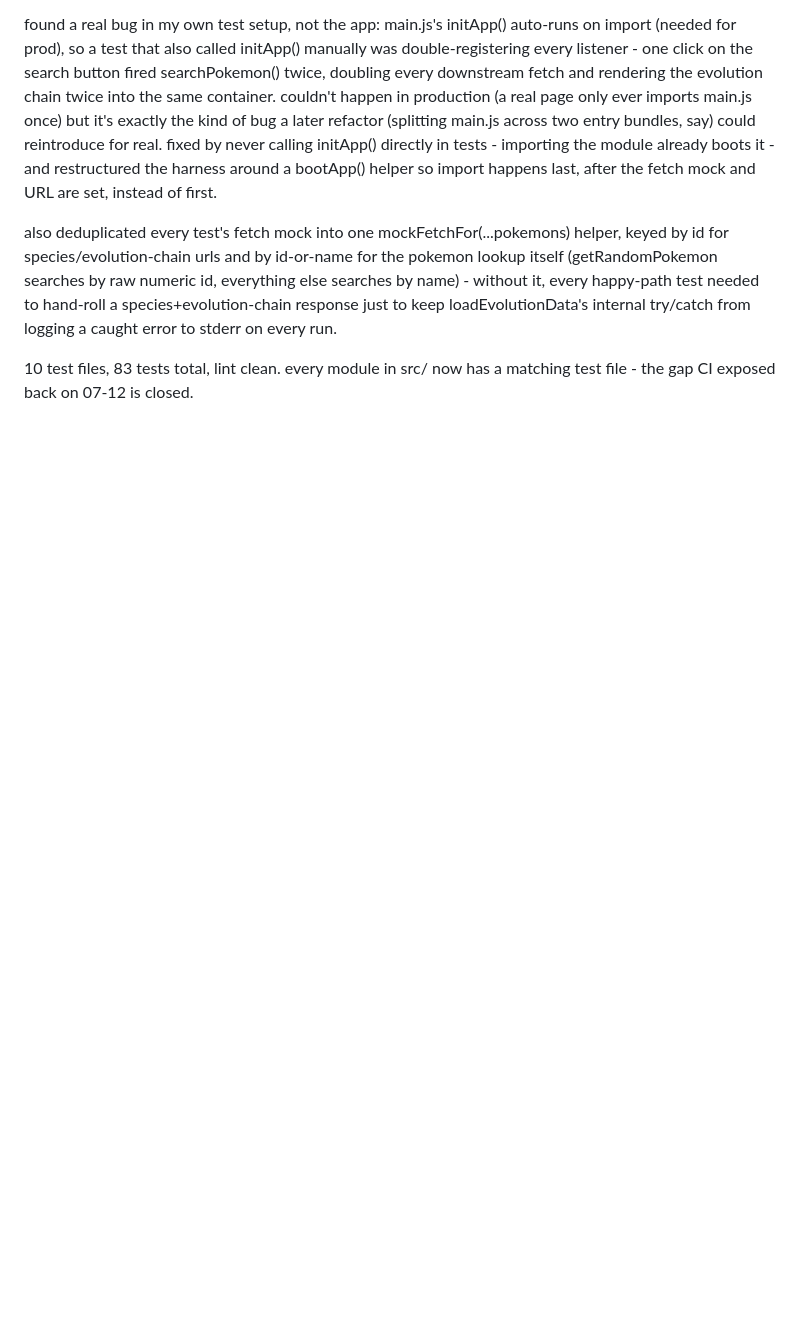
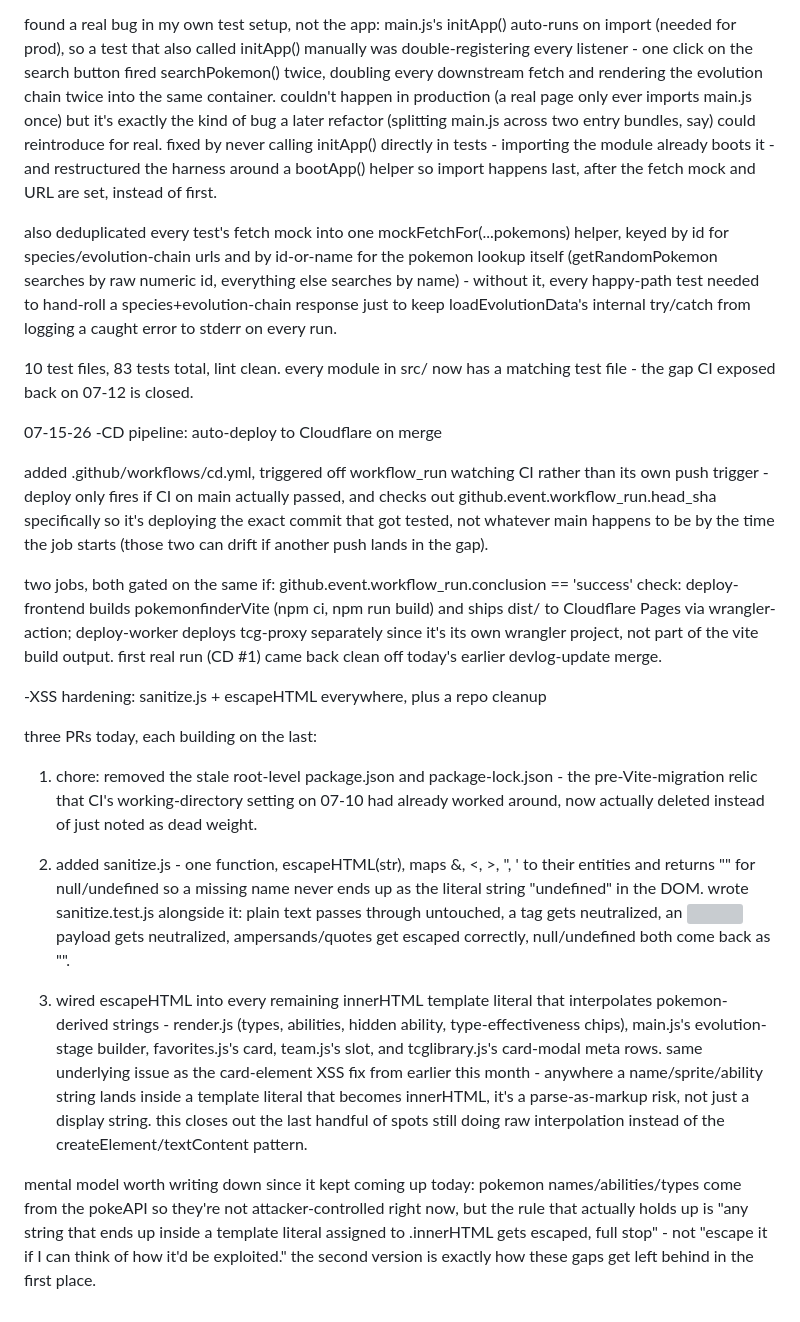
Before and after one commit to elpsykongroo14/pokemon-finder, a Markdown page: DEVLOG.md, the part around the change. GitHub-like rendering; blank space fills up the shorter version; grey boxes are pictures that could not be loaded.

Commit message:
update devlog

```diff
--- a/DEVLOG.md
+++ b/DEVLOG.md
@@ -223,3 +223,21 @@ found a real bug in my own test setup, not the app: main.js's initApp() auto-run
 also deduplicated every test's fetch mock into one mockFetchFor(...pokemons) helper, keyed by id for species/evolution-chain urls and by id-or-name for the pokemon lookup itself (getRandomPokemon searches by raw numeric id, everything else searches by name) - without it, every happy-path test needed to hand-roll a species+evolution-chain response just to keep loadEvolutionData's internal try/catch from logging a caught error to stderr on every run.
 
 10 test files, 83 tests total, lint clean. every module in src/ now has a matching test file - the gap CI exposed back on 07-12 is closed.
+
+07-15-26 -CD pipeline: auto-deploy to Cloudflare on merge
+
+added .github/workflows/cd.yml, triggered off workflow_run watching CI rather than its own push trigger - deploy only fires if CI on main actually passed, and checks out github.event.workflow_run.head_sha specifically so it's deploying the exact commit that got tested, not whatever main happens to be by the time the job starts (those two can drift if another push lands in the gap).
+
+two jobs, both gated on the same if: github.event.workflow_run.conclusion == 'success' check: deploy-frontend builds pokemonfinderVite (npm ci, npm run build) and ships dist/ to Cloudflare Pages via wrangler-action; deploy-worker deploys tcg-proxy separately since it's its own wrangler project, not part of the vite build output. first real run (CD #1) came back clean off today's earlier devlog-update merge.
+
+-XSS hardening: sanitize.js + escapeHTML everywhere, plus a repo cleanup
+
+three PRs today, each building on the last:
+
+1. chore: removed the stale root-level package.json and package-lock.json - the pre-Vite-migration relic that CI's working-directory setting on 07-10 had already worked around, now actually deleted instead of just noted as dead weight.
+
+2. added sanitize.js - one function, escapeHTML(str), maps &, <, >, ", ' to their entities and returns "" for null/undefined so a missing name never ends up as the literal string "undefined" in the DOM. wrote sanitize.test.js alongside it: plain text passes through untouched, a <script> tag gets neutralized, an <img onerror=...> payload gets neutralized, ampersands/quotes get escaped correctly, null/undefined both come back as "".
+
+3. wired escapeHTML into every remaining innerHTML template literal that interpolates pokemon-derived strings - render.js (types, abilities, hidden ability, type-effectiveness chips), main.js's evolution-stage builder, favorites.js's card, team.js's slot, and tcglibrary.js's card-modal meta rows. same underlying issue as the card-element XSS fix from earlier this month - anywhere a name/sprite/ability string lands inside a template literal that becomes innerHTML, it's a parse-as-markup risk, not just a display string. this closes out the last handful of spots still doing raw interpolation instead of the createElement/textContent pattern.
+
+mental model worth writing down since it kept coming up today: pokemon names/abilities/types come from the pokeAPI so they're not attacker-controlled right now, but the rule that actually holds up is "any string that ends up inside a template literal assigned to .innerHTML gets escaped, full stop" - not "escape it if I can think of how it'd be exploited." the second version is exactly how these gaps get left behind in the first place.
```
